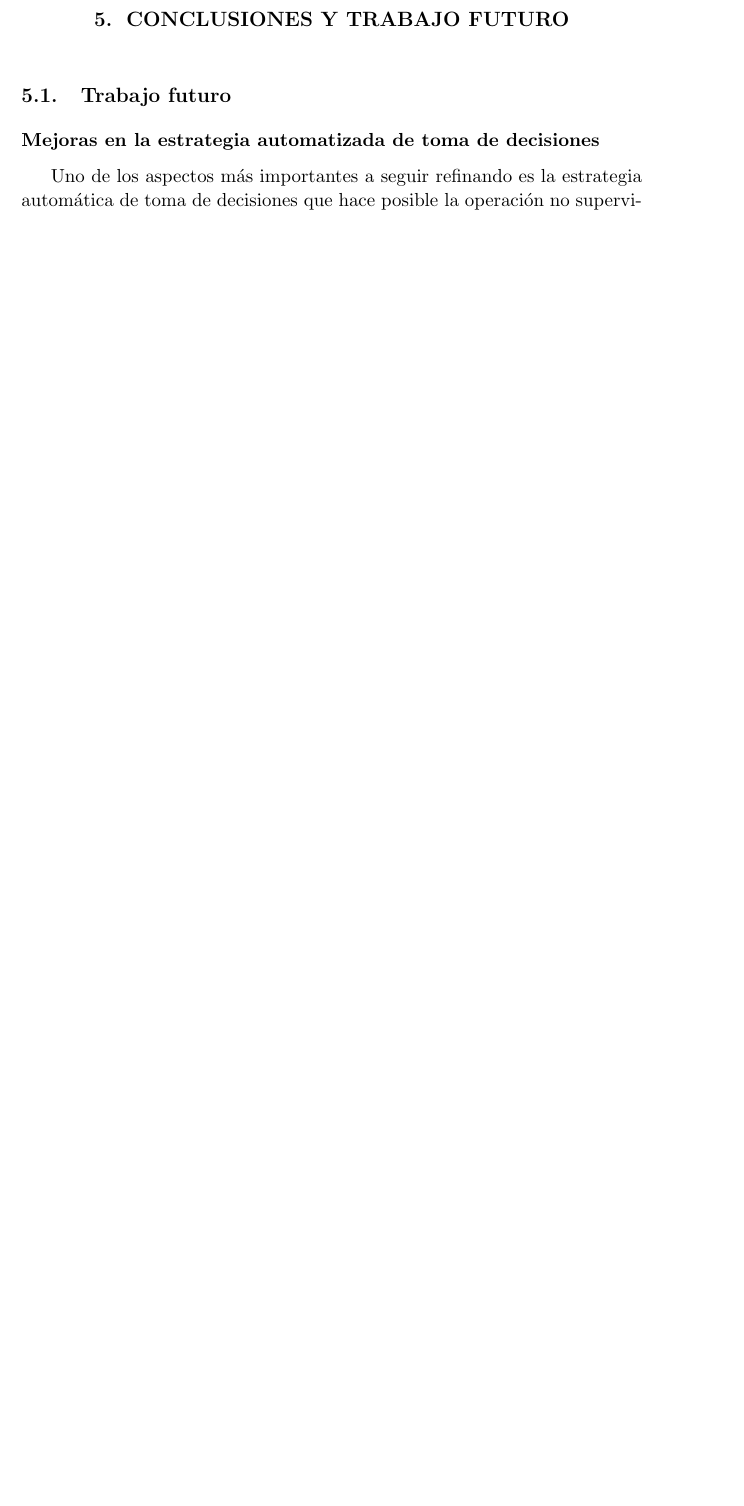
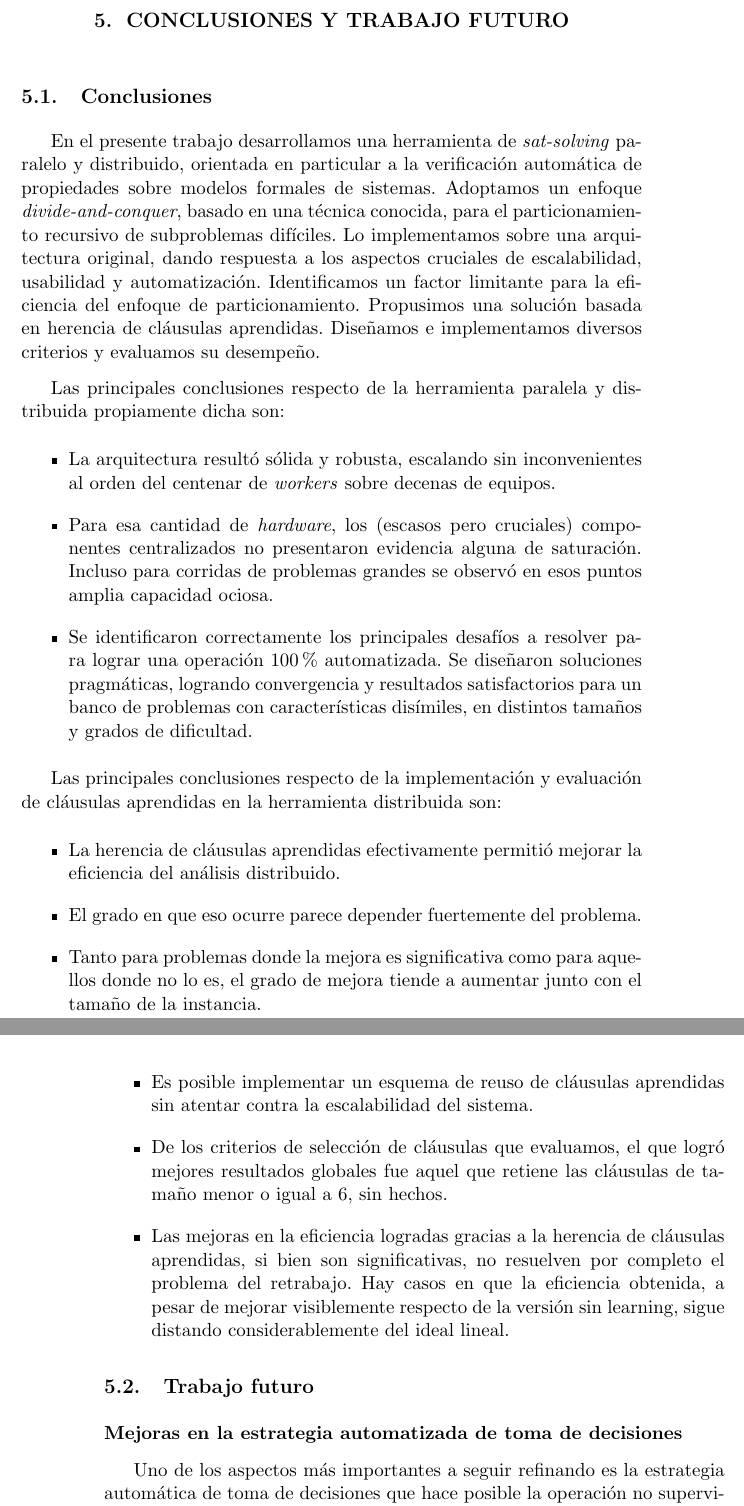
Before and after one commit to ivissani/rfm, a LaTeX thesis (tesis/tesis.tex, which reads tesis/conclu.tex): part of page 71 of 76 before the commit and two parts of pages 71 and 72 of 78 after it, the two joined at a grey line, cut so that both start at the same text, the shorter picture padded with empty space. Compiled offline with pdfLaTeX.

Commit message:
The End!

```diff
--- a/tesis/conclu.tex
+++ b/tesis/conclu.tex
@@ -2,8 +2,66 @@
 \chapter{Conclusiones y trabajo futuro}
 \label{conclu}
 
+
+\section{Conclusiones}
+
+En el presente trabajo desarrollamos una herramienta de \ssolving paralelo y distribuido, orientada en particular a la verificación automática de propiedades sobre modelos formales de sistemas. Adoptamos un enfoque \emph{divide-and-conquer}, basado en una técnica conocida, para el particionamiento recursivo de subproblemas difíciles. Lo implementamos sobre una arquitectura original, dando respuesta a los aspectos cruciales de escalabilidad, usabilidad y automatización. Identificamos un factor limitante para la eficiencia del enfoque de particionamiento. Propusimos una solución basada en herencia de cláusulas aprendidas. Diseñamos e implementamos diversos criterios y evaluamos su desempeño.
+
+\medskip
+
+Las principales conclusiones respecto de la herramienta paralela y distribuida propiamente dicha son:
+
+\begin{itemize}
+
+\item La arquitectura resultó sólida y robusta, escalando sin inconvenientes al orden del centenar de \ws sobre decenas de equipos.
+
+\item Para esa cantidad de \emph{hardware}, los (escasos pero cruciales) componentes centralizados no presentaron evidencia alguna de saturación. Incluso para corridas de problemas grandes se observó en esos puntos amplia capacidad ociosa.
+
+\item Se identificaron correctamente los principales desafíos a resolver para lograr una operación 100\% automatizada. Se diseñaron soluciones pragmáticas, logrando convergencia y resultados satisfactorios para un banco de problemas con características disímiles, en distintos tamaños y grados de dificultad.
+
+\end{itemize}
+
+
+
+Las principales conclusiones respecto de la implementación y evaluación de cláusulas aprendidas en la herramienta distribuida son:
+
+\begin{itemize}
+
+\item La herencia de cláusulas aprendidas efectivamente permitió mejorar la eficiencia del análisis distribuido.
+
+\item El grado en que eso ocurre parece depender fuertemente del problema.
+
+\item Tanto para problemas donde la mejora es significativa como para aquellos donde no lo es, el grado de mejora tiende a aumentar junto con el tamaño de la instancia.
+
+\item Es posible implementar un esquema de reuso de cláusulas aprendidas sin atentar contra la escalabilidad del sistema.
+
+\item De los criterios de selección de cláusulas que evaluamos, el que logró mejores resultados globales fue aquel que retiene las cláusulas de tamaño menor o igual a 6, sin hechos.
+
+\item Las mejoras en la eficiencia logradas gracias a la herencia de cláusulas aprendidas, si bien son significativas, no resuelven por completo el problema del retrabajo. Hay casos en que la eficiencia obtenida, a pesar de mejorar visiblemente respecto de la versión sin learning, sigue distando considerablemente del ideal lineal.
+
+\end{itemize}
+
+
+
+%[* Usando ese criterio, sobre los casos de estudio considerados el prototipo con herencia de cláusulas aprendidas logró un \emph{speedup} de ... [?]]
+
+
+
+
+%Entre los aportes originales de esta tesis cabe destacar:
+%
+%\begin{itemize}
+%
+%\item \ldots
+%
+%\item \ldots
+%
+%\item \ldots
+%
+%\end{itemize}
+
+
 \section{Trabajo futuro}
-
 
 \subsubsection{Mejoras en la estrategia automatizada de toma de decisiones}
 
```
